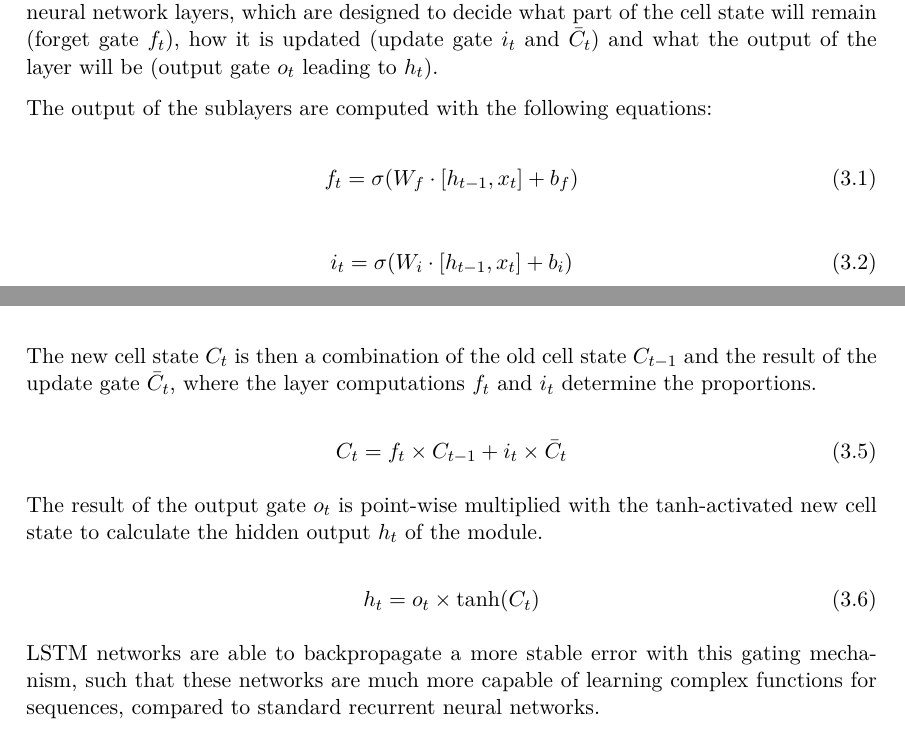
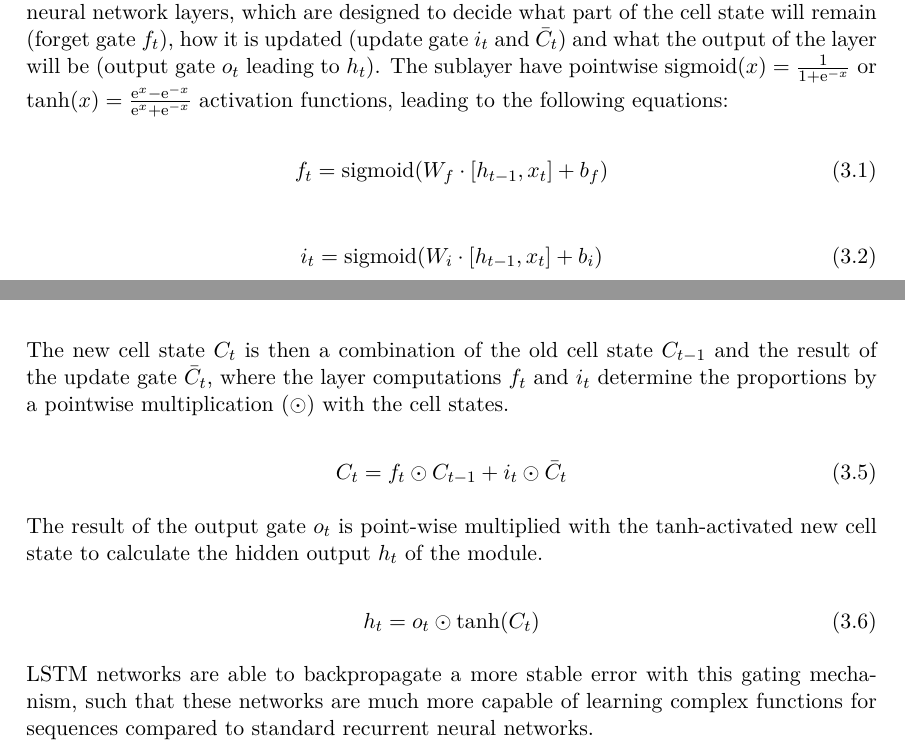
Before and after one commit to davidgeorgi/thesis, a LaTeX thesis (thesis/main.tex, which reads thesis/chapters/prelim.tex): two parts of pages 13 and 15 of 28, joined at a grey line, cut so that both start at the same text. Compiled offline with pdfLaTeX.

Commit message:
Improved lstm section

```diff
--- a/thesis/chapters/prelim.tex
+++ b/thesis/chapters/prelim.tex
@@ -149,15 +149,14 @@ The module uses as input the state $C_{t-1}$ and the hidden output $h_{t-1}$ of
 \end{figure}
 
 The input vector $x_t$ is concatenated with the previous hidden output $h_{t-1}$ and fed to four neural network layers, which are designed to decide what part of the cell state will remain (forget gate $f_t$), how it is updated (update gate $i_t$ and 	$\bar{C}_t$) and what the output of the layer will be (output gate $o_t$ leading to $h_t$).
-
-The output of the sublayers are computed with the following equations:
+The sublayer have pointwise $\text{sigmoid}(x) = \frac{1}{1+\mathrm{e}^{-x}}$ or $\tanh(x) = \frac{\mathrm{e}^{x} - \mathrm{e}^{-x}}{\mathrm{e}^{x} + \mathrm{e}^{-x}}$ activation functions, leading to the following equations:
 
 \begin{equation}\label{key}
-	f_t = \sigma(W_f \cdot [h_{t-1}, x_t] + b_f)
+	f_t = \text{sigmoid}(W_f \cdot [h_{t-1}, x_t] + b_f)
 \end{equation}
 
 \begin{equation}\label{key}
-	i_t = \sigma (W_i \cdot [h_{t-1}, x_t] + b_i)
+	i_t =  \text{sigmoid} (W_i \cdot [h_{t-1}, x_t] + b_i)
 \end{equation}
 
 \begin{equation}\label{key}
@@ -170,16 +169,16 @@ The output of the sublayers are computed with the following equations:
 
 $W_f$, $W_i$, $W_C$ and $W_o$ are the sublayer's learned weights and $b_f$, $b_i$, $b_C$ and $b_o$ are the corresponding biases.
 
-The new cell state $C_t$ is then a combination of the old cell state $C_{t-1}$ and the result of the update gate $\bar{C}_t$, where the layer computations $f_t$ and $i_t$ determine the proportions.
+The new cell state $C_t$ is then a combination of the old cell state $C_{t-1}$ and the result of the update gate $\bar{C}_t$, where the layer computations $f_t$ and $i_t$ determine the proportions by a pointwise multiplication ($\odot$) with the cell states.
 
 \begin{equation}\label{key}
-	C_t = f_t \times C_{t-1} + i_t \times \bar{C}_t
+	C_t = f_t \odot C_{t-1} + i_t \odot \bar{C}_t
 \end{equation}
 
 The result of the output gate $o_t$ is point-wise multiplied with the tanh-activated new cell state to calculate the hidden output $h_t$ of the module.
 
 \begin{equation}\label{key}
-	h_t = o_t \times \tanh(C_t )
+	h_t = o_t \odot \tanh(C_t )
 \end{equation}
 
-LSTM networks are able to backpropagate a more stable error with this gating mechanism, such that these networks are much more capable of learning complex functions for sequences, compared to standard recurrent neural networks.
+LSTM networks are able to backpropagate a more stable error with this gating mechanism, such that these networks are much more capable of learning complex functions for sequences compared to standard recurrent neural networks.
```
Also changed, not shown: thesis/references.bib (+10 -0 lines), thesis/figures/lstm-module.pdf, thesis/chapters/prelim.tex (4 more changed lines).
